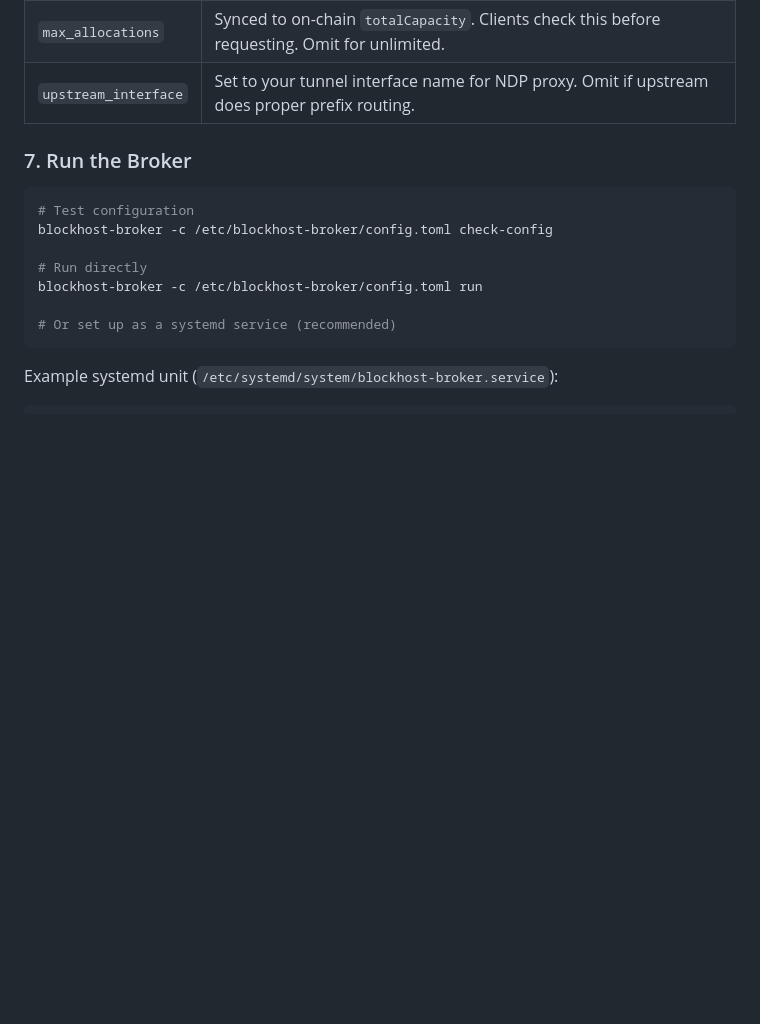
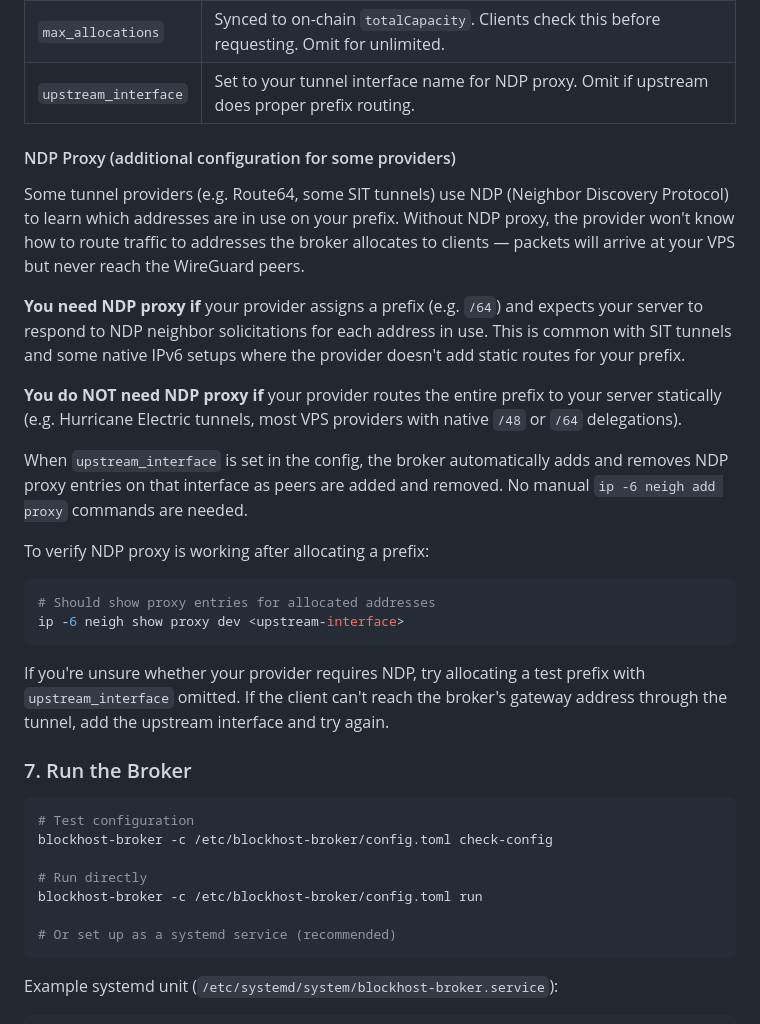
Before and after one commit to mwaddip/blockhost-broker, a Markdown page: README.md, the part around the change. GitHub-like rendering; blank space fills up the shorter version.

Commit message:
Document NDP proxy requirements for tunnel providers
Explain when upstream_interface is needed, why, and how to verify,
so operators with different IPv6 providers can self-diagnose.

Co-Authored-By: Claude Opus 4.6 <noreply@anthropic.com>

````diff
--- a/README.md
+++ b/README.md
@@ -197,6 +197,24 @@ poll_interval_ms = 5000
 | `max_allocations` | Synced to on-chain `totalCapacity`. Clients check this before requesting. Omit for unlimited. |
 | `upstream_interface` | Set to your tunnel interface name for NDP proxy. Omit if upstream does proper prefix routing. |
 
+#### NDP Proxy (additional configuration for some providers)
+
+Some tunnel providers (e.g. Route64, some SIT tunnels) use NDP (Neighbor Discovery Protocol) to learn which addresses are in use on your prefix. Without NDP proxy, the provider won't know how to route traffic to addresses the broker allocates to clients — packets will arrive at your VPS but never reach the WireGuard peers.
+
+**You need NDP proxy if** your provider assigns a prefix (e.g. `/64`) and expects your server to respond to NDP neighbor solicitations for each address in use. This is common with SIT tunnels and some native IPv6 setups where the provider doesn't add static routes for your prefix.
+
+**You do NOT need NDP proxy if** your provider routes the entire prefix to your server statically (e.g. Hurricane Electric tunnels, most VPS providers with native `/48` or `/64` delegations).
+
+When `upstream_interface` is set in the config, the broker automatically adds and removes NDP proxy entries on that interface as peers are added and removed. No manual `ip -6 neigh add proxy` commands are needed.
+
+To verify NDP proxy is working after allocating a prefix:
+```bash
+# Should show proxy entries for allocated addresses
+ip -6 neigh show proxy dev <upstream-interface>
+```
+
+If you're unsure whether your provider requires NDP, try allocating a test prefix with `upstream_interface` omitted. If the client can't reach the broker's gateway address through the tunnel, add the upstream interface and try again.
+
 ### 7. Run the Broker
 
 ```bash
````
